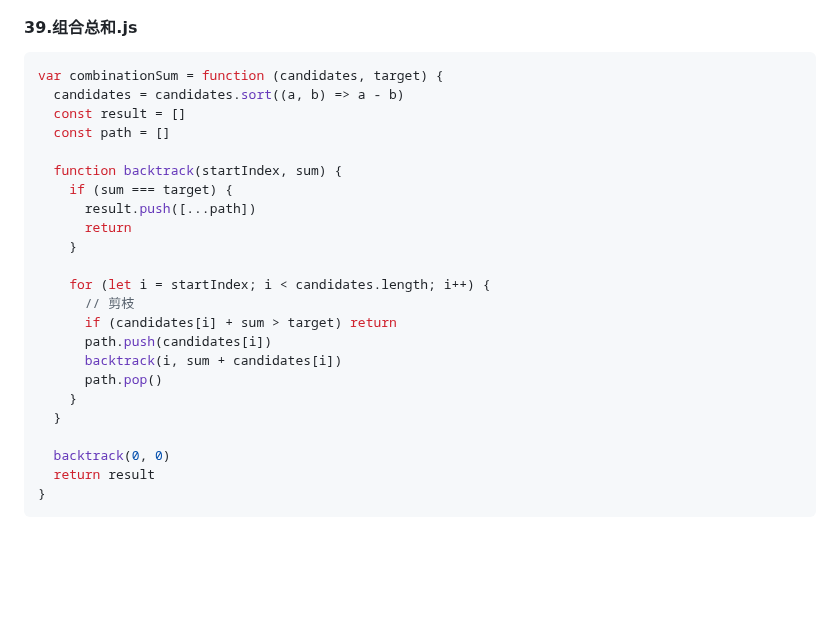
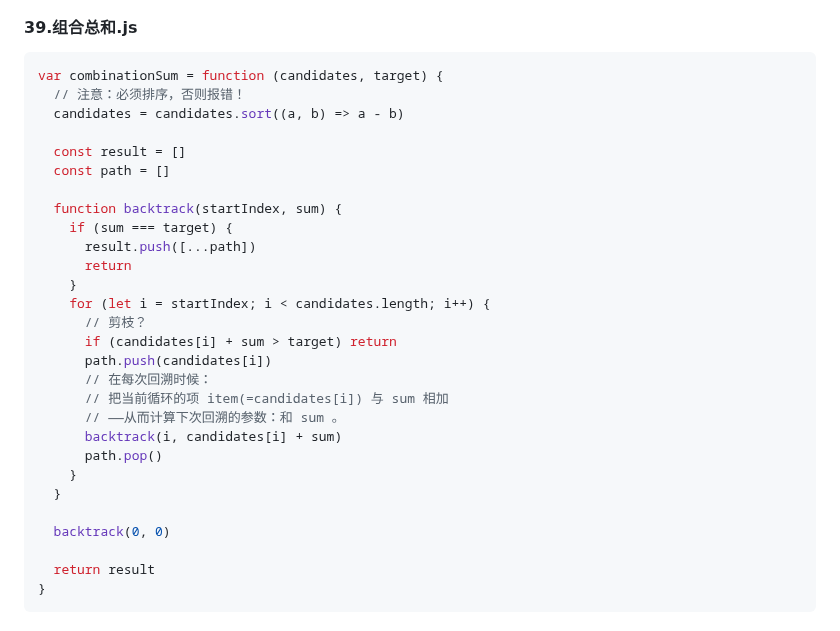
Before and after one commit to djsz3y/zhaowa-study-notes, a Markdown page: assault_course/algorithm-luyi/algorithm-3.md, the part around one of its changes. Drawn GitHub-style; blank space fills up the shorter version.

Commit message:
feat: ### 2.2.2 组合 2：找出 candidates 中可以使数字和为目标数 target 的 所有 不同组合 #### 39.组合总和.js

````diff
--- a/assault_course/algorithm-luyi/algorithm-3.md
+++ b/assault_course/algorithm-luyi/algorithm-3.md
@@ -363,7 +361,9 @@ var combine = function (n, k) {
 
 ```js
 var combinationSum = function (candidates, target) {
+  // 注意：必须排序，否则报错！
   candidates = candidates.sort((a, b) => a - b)
+
   const result = []
   const path = []
 
@@ -372,17 +372,20 @@ var combinationSum = function (candidates, target) {
       result.push([...path])
       return
     }
-
     for (let i = startIndex; i < candidates.length; i++) {
-      // 剪枝
+      // 剪枝？
       if (candidates[i] + sum > target) return
       path.push(candidates[i])
-      backtrack(i, sum + candidates[i])
+      // 在每次回溯时候：
+      // 把当前循环的项 item(=candidates[i]) 与 sum 相加
+      // ——从而计算下次回溯的参数：和 sum 。
+      backtrack(i, candidates[i] + sum)
       path.pop()
     }
   }
 
   backtrack(0, 0)
+
   return result
 }
 ```
````
Also changed, not shown: other parts of assault_course/algorithm-luyi/algorithm-3.md (+2 -2 lines).
